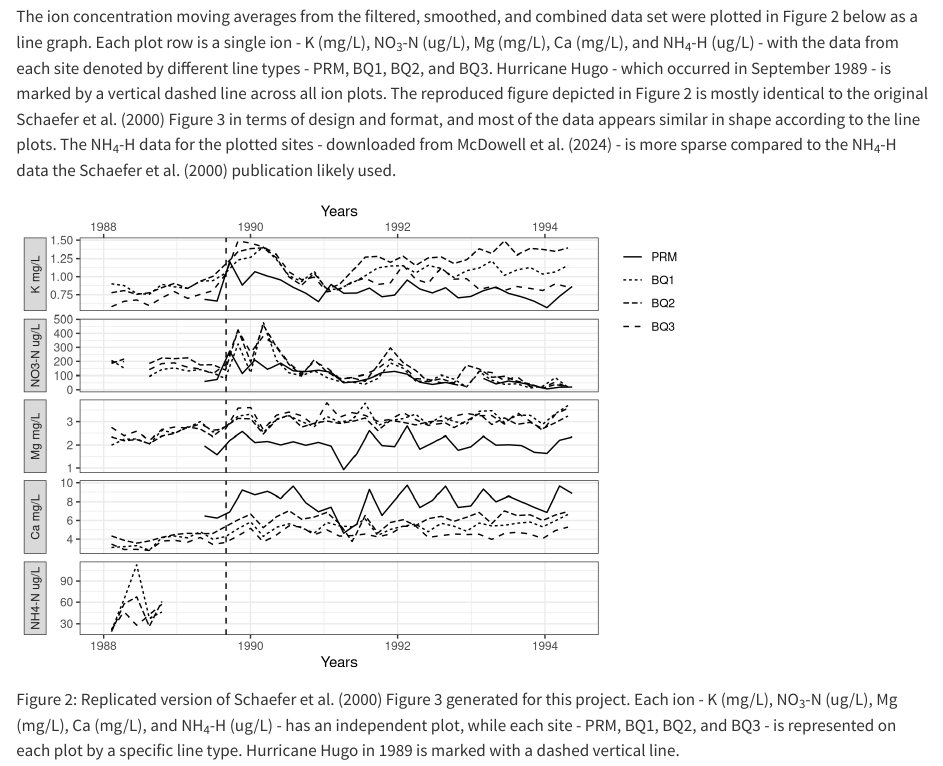
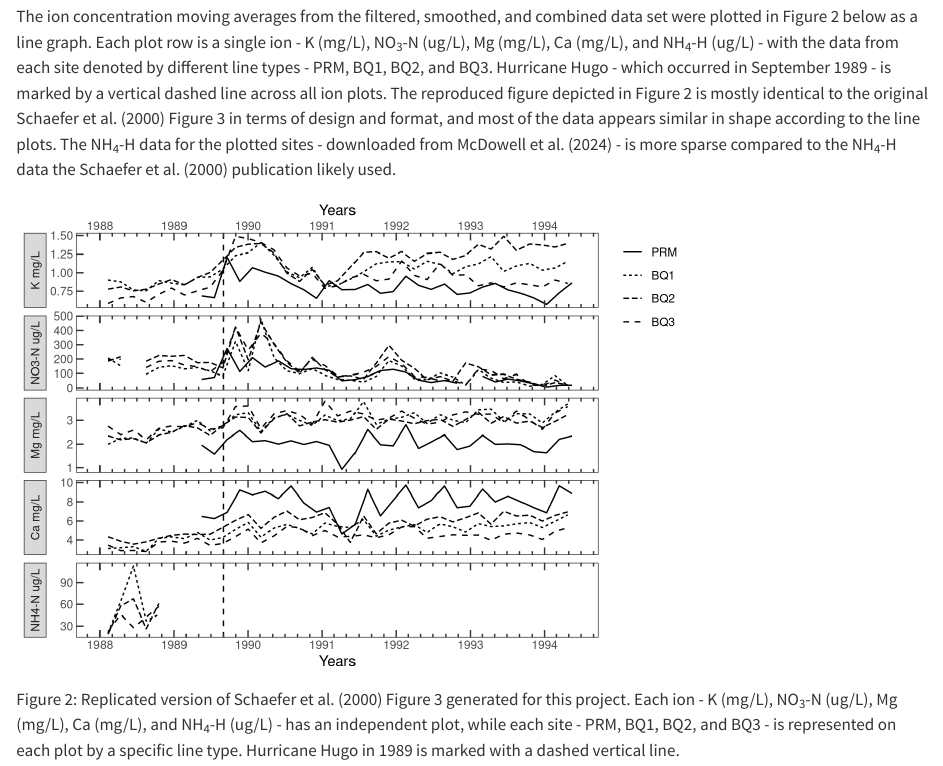
Before and after one commit to ssoriano22/sms214final, a Quarto document (paper/paper.qmd): the page in a window 1100 px wide, from 780 px down. Rendered offline with R 4.5, knitr and Pandoc in place of Quarto, with nearby package versions.

Commit message:
Updating paper.qmd and doc/ to fix md header format and additional plotting adjustments

````diff
--- a/paper/paper.qmd
+++ b/paper/paper.qmd
@@ -1,4 +1,7 @@
-# EDS214 Final Project: Figure Reproducibility
+---
+title: "EDS214 Final Project: Figure Reproducibility"
+format: html
+---
 
 ## Background
 
@@ -53,6 +57,7 @@ smooth_data_longer <- combo_smooth_data |>
 # Line plot - ggplot2, facet_grid()
 smooth_data_longer |>
   mutate(
+    # Recode and relevel ion and Site_ID factors for plotting
     Ion = fct_recode(
       Ion,
       `K mg/L` = "k_mgL",
@@ -78,6 +83,7 @@ smooth_data_longer |>
     )
   ) |>
   ggplot(
+    # Start ggplot line plot
     mapping = aes(
       x = window_start,
       y = Mean_Concentration,
@@ -87,28 +93,46 @@ smooth_data_longer |>
   geom_line() +
   theme_bw() +
   theme(
+    #Set legend placement, gridlines, y axis labels
     legend.title = element_blank(), # Remove legend title
     axis.title.y = element_blank(), # Remove y axis title
     strip.placement = "outside", # Move y labels (ions) outside y ticks
     legend.justification = c(1, 1), # Anchor legend box to the upper right
-  ) +
-  labs(
-    x = "Years"
+    panel.grid = element_blank(), # Remove gridlines
+    axis.ticks.length = unit(-0.2, "cm"), # Create year x-axis ticks in plot area
+    axis.minor.ticks.length = unit(-0.1, "cm") # Adjust size of minor x-axis ticks
   ) +
   facet_grid(
+    # Create one plot per ion, each w/ independent y scales on the left side
     Ion ~ .,
     scales = "free_y", # Independent y-axis scales per grid
-    switch = "y" # Move y ion labels to left side
+    switch = "y", # Move y ion labels to left side
+    axes = "all", # Add x-axis ticks to all ion plots
+    axis.labels = "margins" # Keeps only top and bottom year labels
   ) +
   scale_x_date(
-    sec.axis = dup_axis(),
-    limits = as.Date(c("1988-01-01", "1994-06-01"))
+    # Scale x axis (dates) as years, top and bottom
+    limits = as.Date(c("1988-01-01", "1994-06-01")),
+    date_breaks = "1 year",
+    date_minor_breaks = "2 months",
+    date_labels = "%Y"
+  ) +
+  guides(
+    # Adds second x axis on top w/ minor ticks - ggh4x pkg
+    x = guide_axis(minor.ticks = TRUE),
+    x.sec = guide_axis(minor.ticks = TRUE, title = "Years")
   ) +
   geom_vline(
+    # Create vertical line for hurricane Sep. 1989
     xintercept = as.Date("1989-09-01"),
     color = "black",
     linetype = "dashed",
     linewidth = 0.5
+  ) +
+  labs(
+    # Set x axis label
+    x = "Years",
+    x.sec = "Years"
   )
 ```
 
````
Also changed, not shown: paper/paper.qmd (1 more changed lines), 2 other files.
